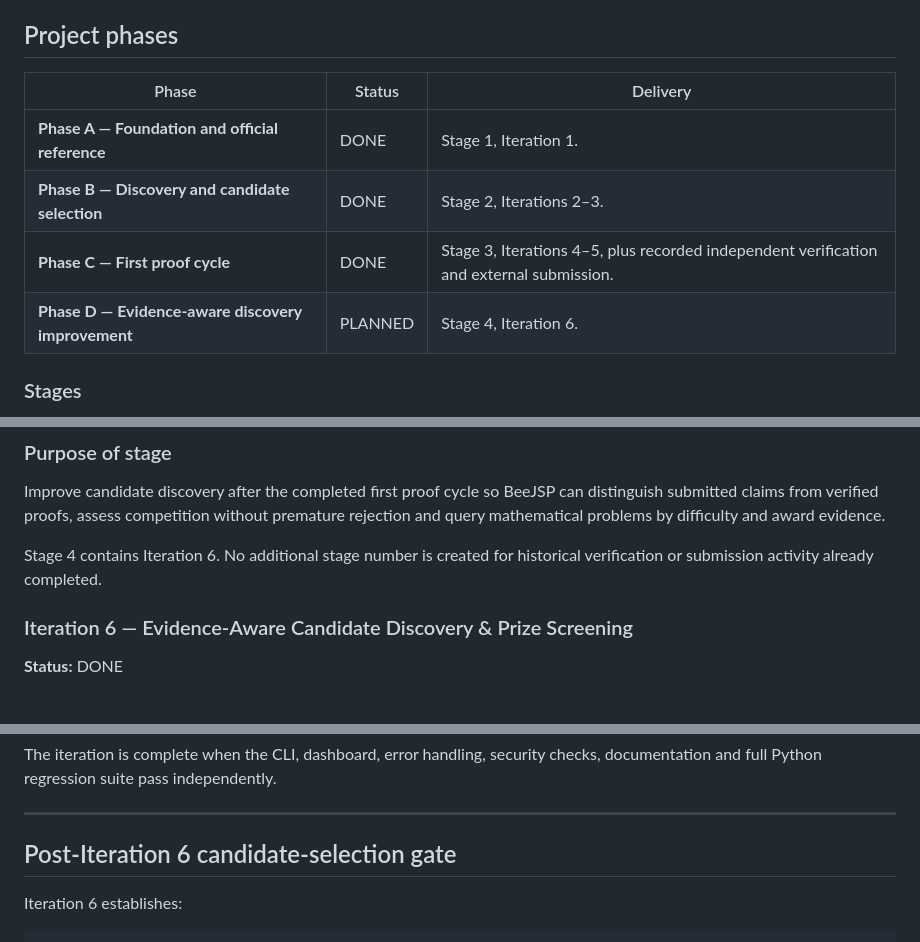
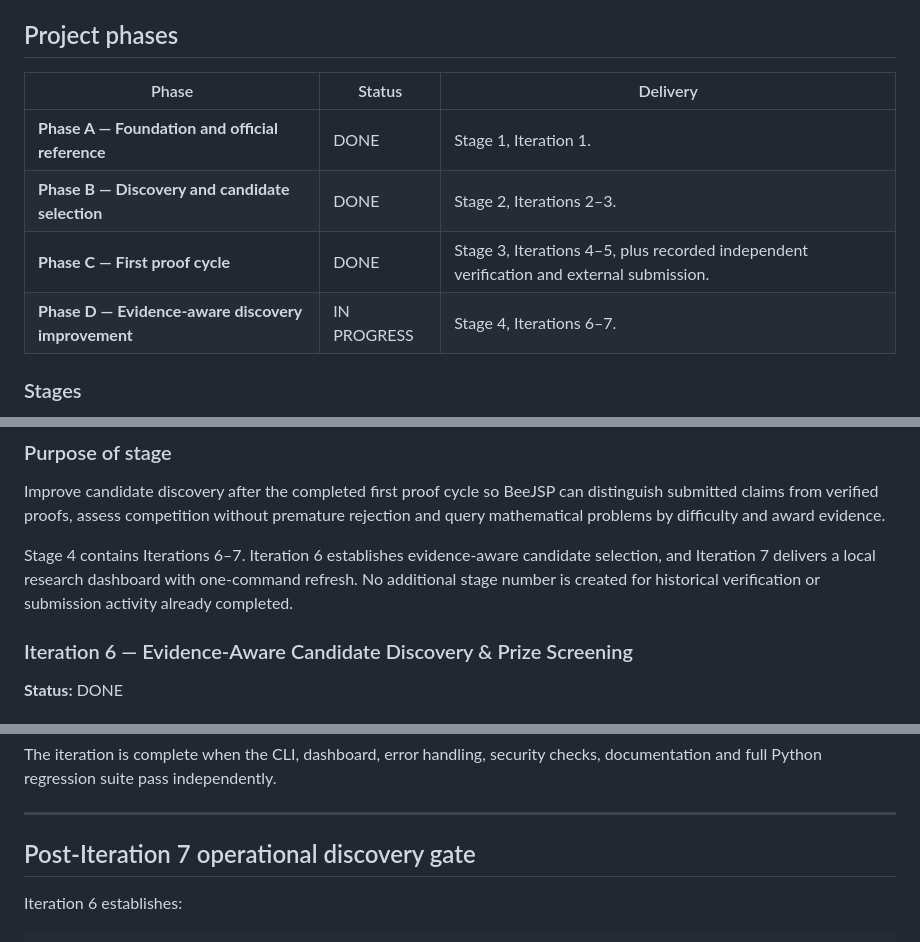
Before and after one commit to beesyst/beejsp, a Markdown page: docs/ROADMAP.md, 3 parts joined by grey strips. Rendered like a GitHub page.

Commit message:
docs: update roadmap

```diff
--- a/docs/ROADMAP.md
+++ b/docs/ROADMAP.md
@@ -376,12 +376,12 @@ Release mechanics must not block mathematical work.
 
 ## Project phases
 
-| Phase                                              | Status  | Delivery                                                                                 |
-| -------------------------------------------------- | ------- | ---------------------------------------------------------------------------------------- |
-| **Phase A — Foundation and official reference**    | DONE    | Stage 1, Iteration 1.                                                                    |
-| **Phase B — Discovery and candidate selection**    | DONE    | Stage 2, Iterations 2–3.                                                                 |
-| **Phase C — First proof cycle**                    | DONE    | Stage 3, Iterations 4–5, plus recorded independent verification and external submission. |
-| **Phase D — Evidence-aware discovery improvement** | PLANNED | Stage 4, Iteration 6.                                                                    |
+| Phase                                              | Status      | Delivery                                                                                 |
+| -------------------------------------------------- | ----------- | ---------------------------------------------------------------------------------------- |
+| **Phase A — Foundation and official reference**    | DONE        | Stage 1, Iteration 1.                                                                    |
+| **Phase B — Discovery and candidate selection**    | DONE        | Stage 2, Iterations 2–3.                                                                 |
+| **Phase C — First proof cycle**                    | DONE        | Stage 3, Iterations 4–5, plus recorded independent verification and external submission. |
+| **Phase D — Evidence-aware discovery improvement** | IN PROGRESS | Stage 4, Iterations 6–7.                                                                 |
 
 ### Stages
 
@@ -762,7 +762,7 @@ BeeJSP contains one complete real formalization ready for independent verificati
 
 Improve candidate discovery after the completed first proof cycle so BeeJSP can distinguish submitted claims from verified proofs, assess competition without premature rejection and query mathematical problems by difficulty and award evidence.
 
-Stage 4 contains Iteration 6. No additional stage number is created for historical verification or submission activity already completed.
+Stage 4 contains Iterations 6–7. Iteration 6 establishes evidence-aware candidate selection, and Iteration 7 delivers a local research dashboard with one-command refresh. No additional stage number is created for historical verification or submission activity already completed.
 
 ### Iteration 6 — Evidence-Aware Candidate Discovery & Prize Screening
 
@@ -1242,7 +1242,7 @@ The iteration is complete when the CLI, dashboard, error handling, security chec
 
 ---
 
-## Post-Iteration 6 candidate-selection gate
+## Post-Iteration 7 operational discovery gate
 
 Iteration 6 establishes:
 
```
Also changed, not shown: other parts of docs/ROADMAP.md (+1 -1 lines).
